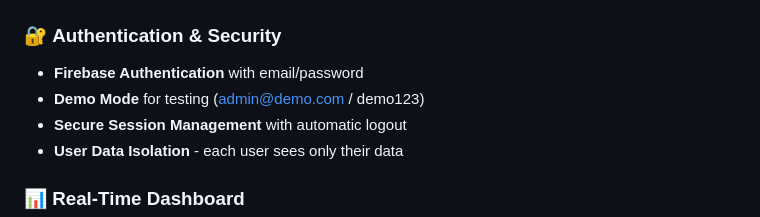
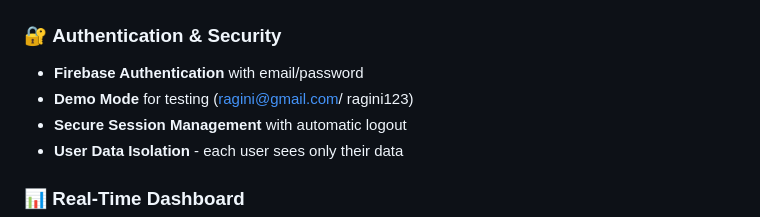
Before and after one commit to RaginiSingh2024/Inventory_Forecasting_main, a Markdown page: README.md, the part around the change. GitHub-like rendering.

```diff
--- a/README.md
+++ b/README.md
@@ -30,7 +30,7 @@ Inventory Pro provides an intelligent dashboard that automatically tracks invent
 
 ### 🔐 **Authentication & Security**
 - **Firebase Authentication** with email/password
-- **Demo Mode** for testing (admin@demo.com / demo123)
+- **Demo Mode** for testing (ragini@gmail.com/ ragini123)
 - **Secure Session Management** with automatic logout
 - **User Data Isolation** - each user sees only their data
 
```
